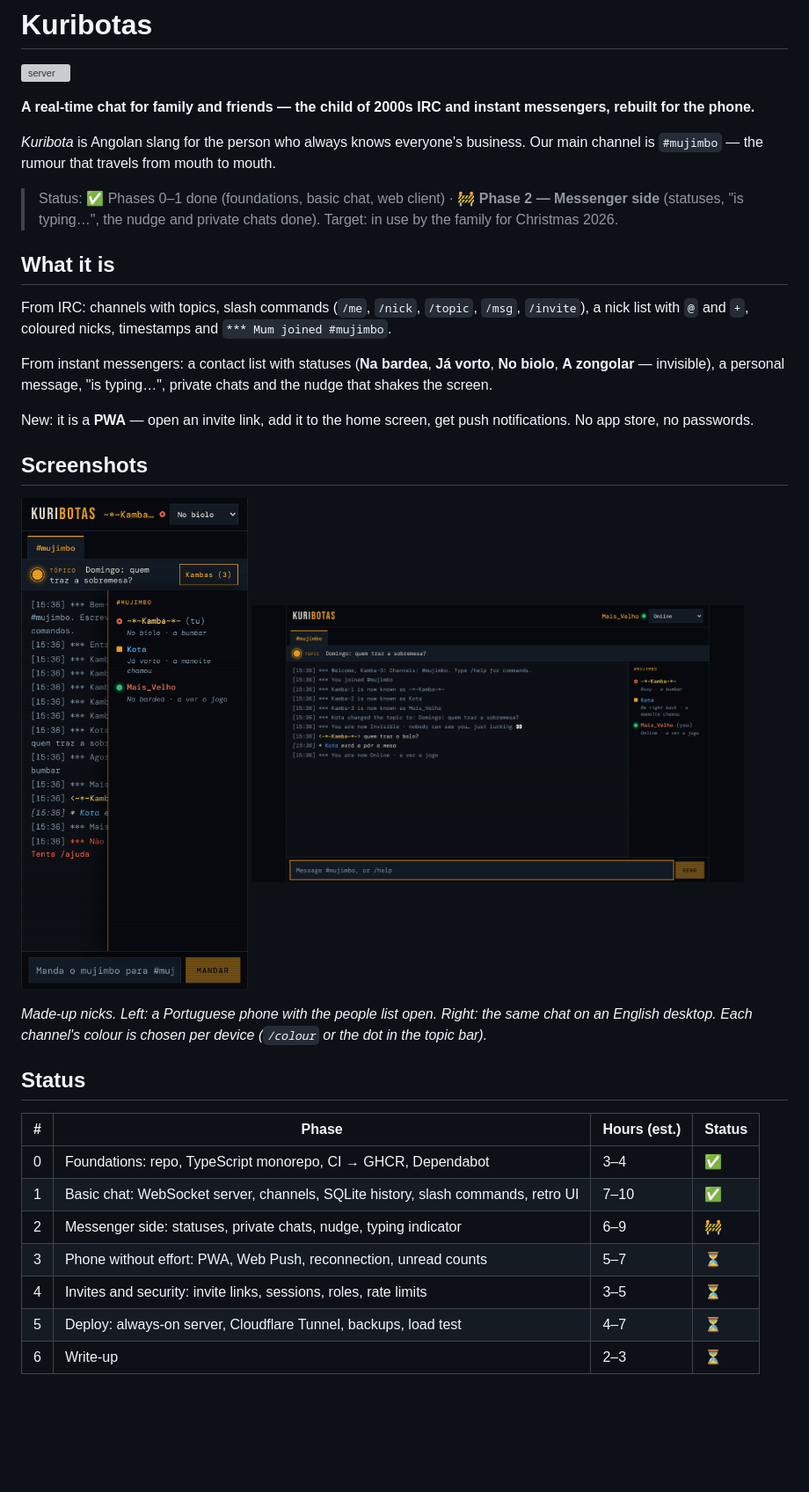
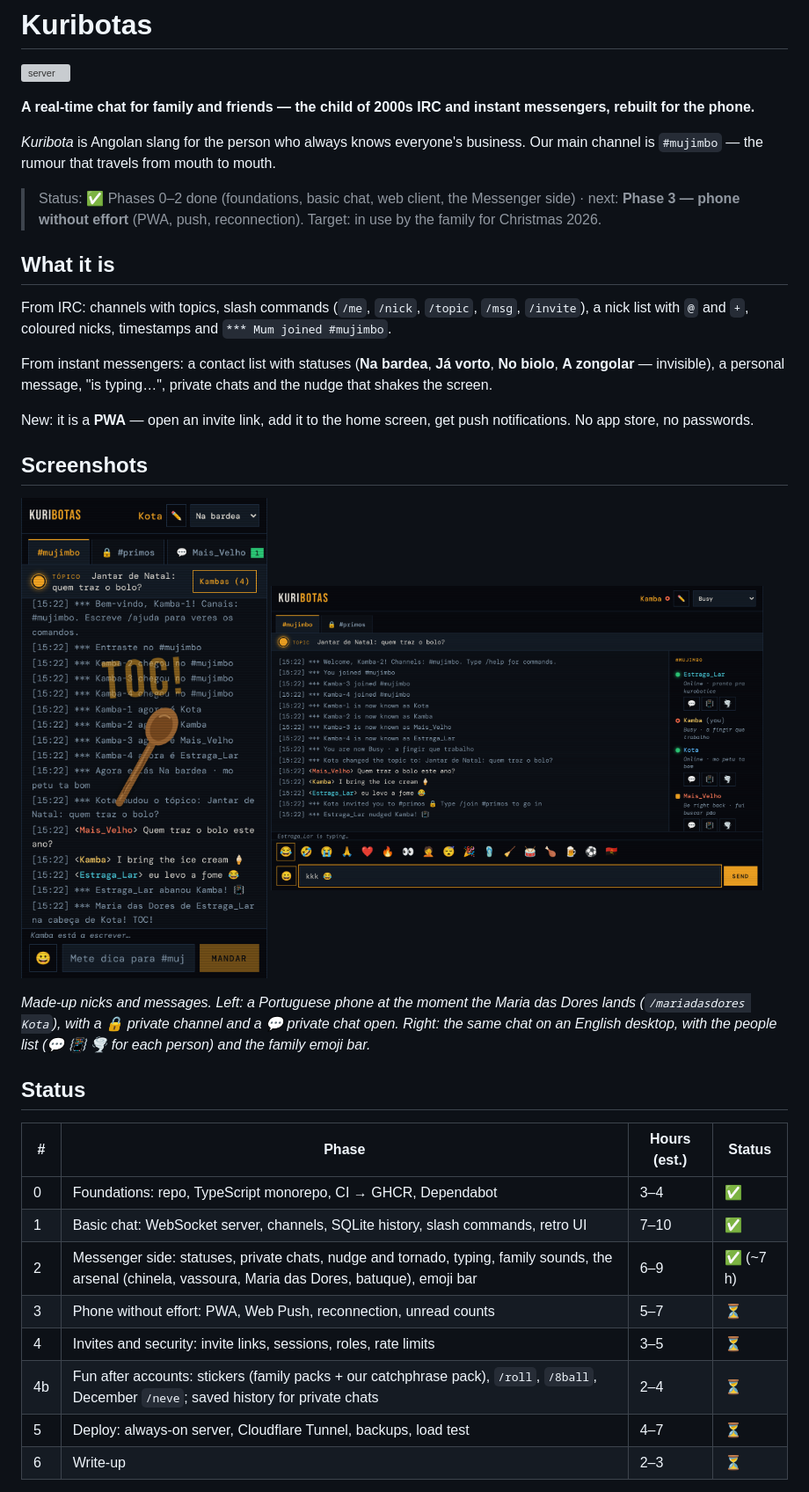
Before and after one commit to rugerious/kuribotas, a Markdown page: README.md, the part around one of its changes. Shown at 88% size. Rendered like a GitHub page; pictures changed too: docs/screenshot-desktop.png, docs/screenshot-phone.png; blank space fills up the shorter version; grey boxes are pictures that could not be loaded.

Commit message:
docs: phase 2 done; new screenshots; people list buttons on their own line (#24)

```diff
--- a/README.md
+++ b/README.md
@@ -6,7 +6,7 @@
 
 *Kuribota* is Angolan slang for the person who always knows everyone's business. Our main channel is `#mujimbo` — the rumour that travels from mouth to mouth.
 
-> Status: ✅ Phases 0–1 done (foundations, basic chat, web client) · 🚧 **Phase 2 — Messenger side** (statuses, "is typing…", the nudge and private chats done). Target: in use by the family for Christmas 2026.
+> Status: ✅ Phases 0–2 done (foundations, basic chat, web client, the Messenger side) · next: **Phase 3 — phone without effort** (PWA, push, reconnection). Target: in use by the family for Christmas 2026.
 
 ## What it is
 
@@ -24,6 +24,6 @@ New: it is a **PWA** — open an invite link, add it to the home screen, get pus
 </p>
 
-*Made-up nicks. Left: a Portuguese phone with the people list open. Right: the same chat on an English desktop. Each channel's colour is chosen per device (`/colour` or the dot in the topic bar).*
+*Made-up nicks and messages. Left: a Portuguese phone at the moment the Maria das Dores lands (`/mariadasdores Kota`), with a 🔒 private channel and a 💬 private chat open. Right: the same chat on an English desktop, with the people list (💬 📳 🌪️ for each person) and the family emoji bar.*
 
 ## Status
 
@@ -31,9 +31,10 @@ New: it is a **PWA** — open an invite link, add it to the home screen, get pus
 |---|---|---|---|
 | 0 | Foundations: repo, TypeScript monorepo, CI → GHCR, Dependabot | 3–4 | ✅ |
 | 1 | Basic chat: WebSocket server, channels, SQLite history, slash commands, retro UI | 7–10 | ✅ |
-| 2 | Messenger side: statuses, private chats, nudge, typing indicator | 6–9 | 🚧 |
+| 2 | Messenger side: statuses, private chats, nudge and tornado, typing, family sounds, the arsenal (chinela, vassoura, Maria das Dores, batuque), emoji bar | 6–9 | ✅ (~7 h) |
 | 3 | Phone without effort: PWA, Web Push, reconnection, unread counts | 5–7 | ⏳ |
 | 4 | Invites and security: invite links, sessions, roles, rate limits | 3–5 | ⏳ |
+| 4b | Fun after accounts: stickers (family packs + our catchphrase pack), `/roll`, `/8ball`, December `/neve`; saved history for private chats | 2–4 | ⏳ |
 | 5 | Deploy: always-on server, Cloudflare Tunnel, backups, load test | 4–7 | ⏳ |
 | 6 | Write-up | 2–3 | ⏳ |
 
```
Also changed, not shown: other parts of README.md (+2 -2 lines), 2 other files.
